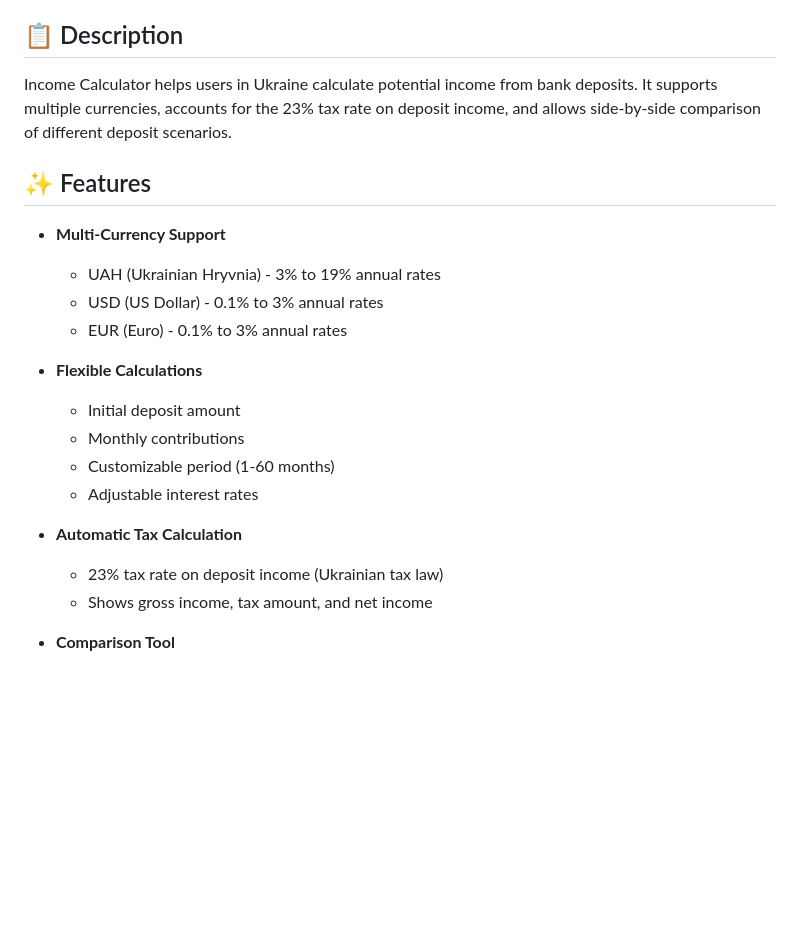
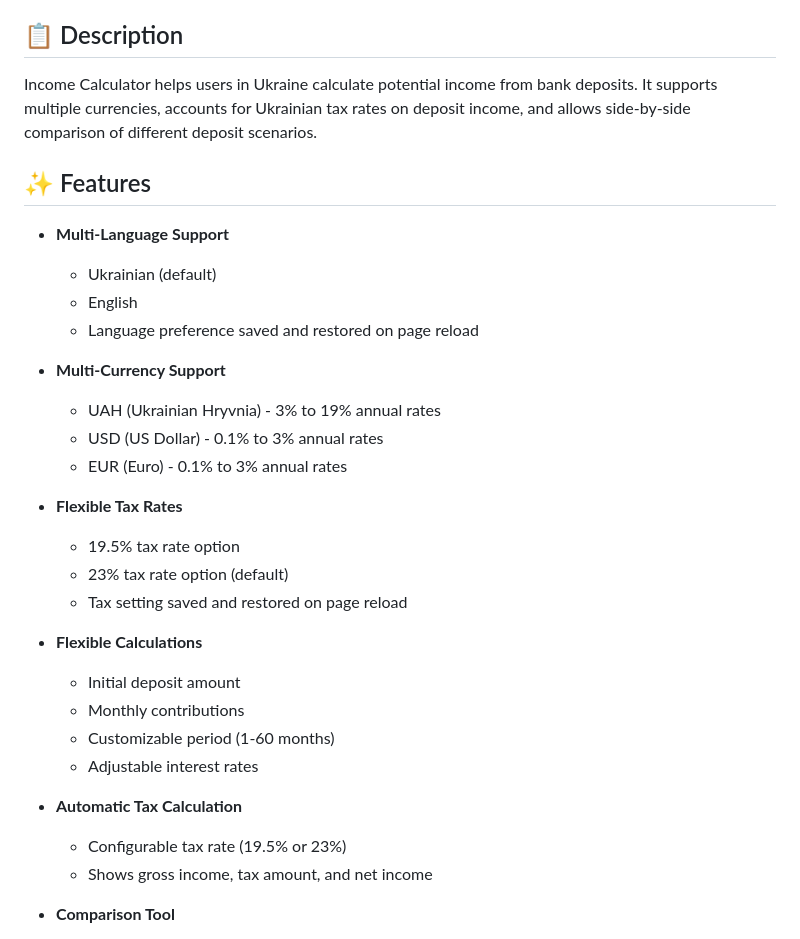
Before and after one commit to incomecalculator/incomecalculator.github.io, a Markdown page: README.md, the part around the change printed below. Drawn GitHub-style; blank space fills up the shorter version.

```diff
--- a/README.md
+++ b/README.md
@@ -6,14 +6,24 @@ A web-based deposit income calculator designed for Ukrainian bank deposits. Calc
 
 ## 📋 Description
 
-Income Calculator helps users in Ukraine calculate potential income from bank deposits. It supports multiple currencies, accounts for the 23% tax rate on deposit income, and allows side-by-side comparison of different deposit scenarios.
+Income Calculator helps users in Ukraine calculate potential income from bank deposits. It supports multiple currencies, accounts for Ukrainian tax rates on deposit income, and allows side-by-side comparison of different deposit scenarios.
 
 ## ✨ Features
+
+- **Multi-Language Support**
+  - Ukrainian (default)
+  - English
+  - Language preference saved and restored on page reload
 
 - **Multi-Currency Support**
   - UAH (Ukrainian Hryvnia) - 3% to 19% annual rates
   - USD (US Dollar) - 0.1% to 3% annual rates
   - EUR (Euro) - 0.1% to 3% annual rates
+
+- **Flexible Tax Rates**
+  - 19.5% tax rate option
+  - 23% tax rate option (default)
+  - Tax setting saved and restored on page reload
 
 - **Flexible Calculations**
   - Initial deposit amount
@@ -22,7 +32,7 @@ Income Calculator helps users in Ukraine calculate potential income from bank de
   - Adjustable interest rates
 
 - **Automatic Tax Calculation**
-  - 23% tax rate on deposit income (Ukrainian tax law)
+  - Configurable tax rate (19.5% or 23%)
   - Shows gross income, tax amount, and net income
 
 - **Comparison Tool**
```
Also changed, not shown: other parts of README.md (+22 -10 lines).
